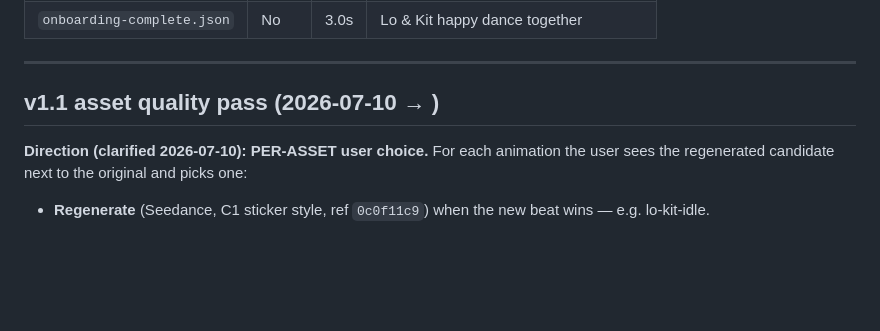
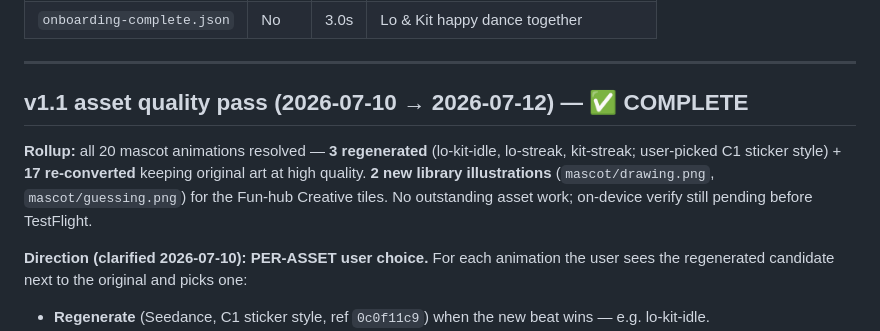
Before and after one commit to rdlocket1012-lgtm/rdlocket1012-lgtm.github.io, a Markdown page: docs/ASSET_MANIFEST.md, the part around the change. Drawn GitHub-style; blank space fills up the shorter version.

Commit message:
docs(assets): close out v1.1 asset quality pass - 3 regen + 17 reconvert complete
Co-Authored-By: Claude Opus 4.8 <noreply@anthropic.com>

```diff
--- a/docs/ASSET_MANIFEST.md
+++ b/docs/ASSET_MANIFEST.md
@@ -136,7 +136,12 @@ All present. No action.
 
 ---
 
-## v1.1 asset quality pass (2026-07-10 → )
+## v1.1 asset quality pass (2026-07-10 → 2026-07-12) — ✅ COMPLETE
+
+**Rollup:** all 20 mascot animations resolved — **3 regenerated** (lo-kit-idle, lo-streak,
+kit-streak; user-picked C1 sticker style) + **17 re-converted** keeping original art at high
+quality. **2 new library illustrations** (`mascot/drawing.png`, `mascot/guessing.png`) for the
+Fun-hub Creative tiles. No outstanding asset work; on-device verify still pending before TestFlight.
 
 **Direction (clarified 2026-07-10): PER-ASSET user choice.** For each animation the user
 sees the regenerated candidate next to the original and picks one:
```
